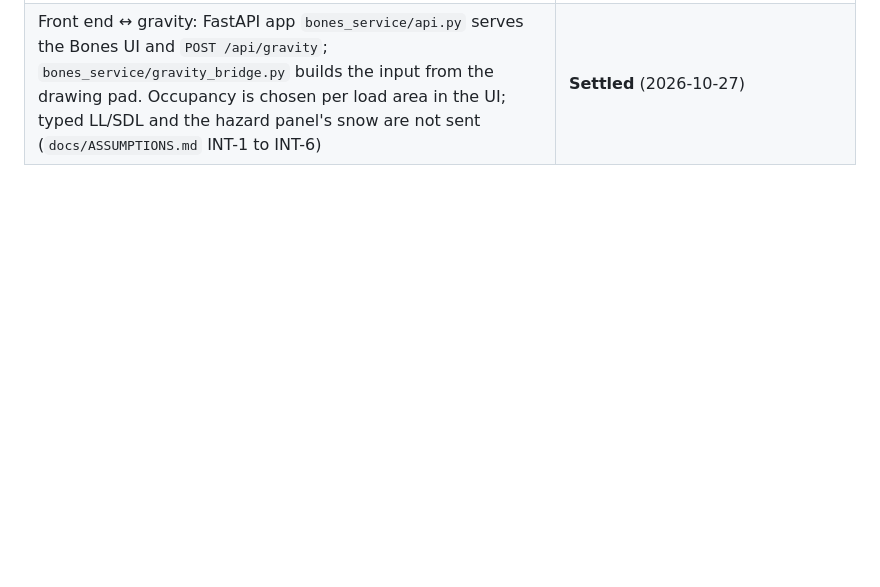
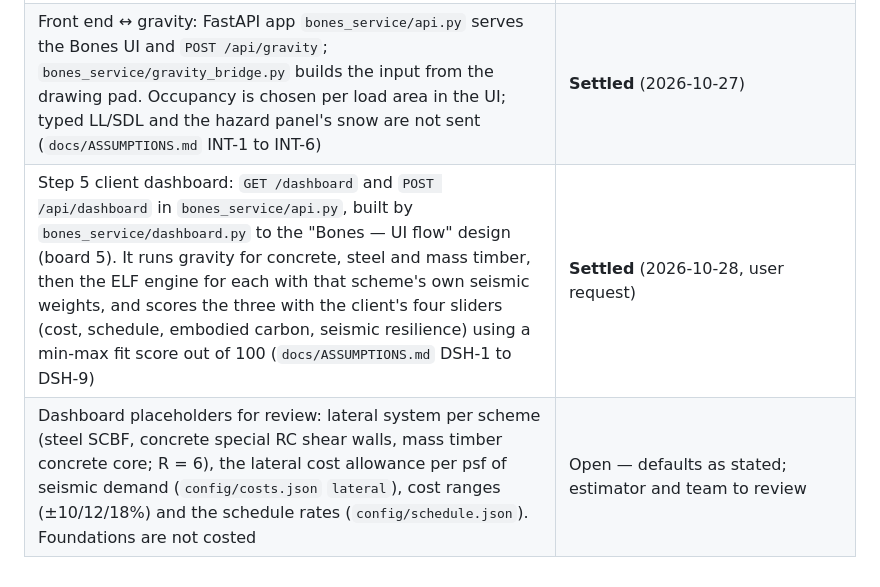
Before and after one commit to xmontoya-pe/2026-NCSEA-Hackathon-MM, a Markdown page: GRAVITY_OPTIMIZER_SPEC.md, the part around the change. GitHub-like rendering; blank space fills up the shorter version.

Commit message:
Log the step 5 dashboard in the spec's decisions log
Settled: the client dashboard, its gravity + per-scheme lateral basis
and the slider fit score. Open: its placeholder rates for review.

Co-Authored-By: Claude Opus 5.5 <noreply@anthropic.com>
Claude-Session: https://claude.ai/code/session_01EqAdXexdu9GF5yg4pzCkUo

```diff
--- a/GRAVITY_OPTIMIZER_SPEC.md
+++ b/GRAVITY_OPTIMIZER_SPEC.md
@@ -337,3 +337,5 @@ Review each step's output before moving on — especially step 2 (DB units and l
 | `run()` replaces the stub with the 4.7 pipeline for steel. Ranking: infeasible bays, then over-depth bays, then the 4.6 weighted score (cost and carbon include columns), then fewest columns, then grid id (`docs/ASSUMPTIONS.md` B-2). Systems not built yet return no scheme, with a warning on each returned scheme (OUT-5) | **Settled** (2026-10-27); ranking details open for review. Note: infeasible candidates look cheap (their missing bays cost nothing) and still take part in the min-max normalization, which can shift the cost/depth/carbon trade-off among the feasible grids |
 | Output shaping: infeasible bays left out of `bays`; `clear_height_ft`, `foundation_reactions` and `quantities` as in `docs/ASSUMPTIONS.md` OUT-1 to OUT-4 | Open — review with the integration team |
 | Front end ↔ gravity: FastAPI app `bones_service/api.py` serves the Bones UI and `POST /api/gravity`; `bones_service/gravity_bridge.py` builds the input from the drawing pad. Occupancy is chosen per load area in the UI; typed LL/SDL and the hazard panel's snow are not sent (`docs/ASSUMPTIONS.md` INT-1 to INT-6) | **Settled** (2026-10-27) |
+| Step 5 client dashboard: `GET /dashboard` and `POST /api/dashboard` in `bones_service/api.py`, built by `bones_service/dashboard.py` to the "Bones — UI flow" design (board 5). It runs gravity for concrete, steel and mass timber, then the ELF engine for each with that scheme's own seismic weights, and scores the three with the client's four sliders (cost, schedule, embodied carbon, seismic resilience) using a min-max fit score out of 100 (`docs/ASSUMPTIONS.md` DSH-1 to DSH-9) | **Settled** (2026-10-28, user request) |
+| Dashboard placeholders for review: lateral system per scheme (steel SCBF, concrete special RC shear walls, mass timber concrete core; R = 6), the lateral cost allowance per psf of seismic demand (`config/costs.json` `lateral`), cost ranges (±10/12/18%) and the schedule rates (`config/schedule.json`). Foundations are not costed | Open — defaults as stated; estimator and team to review |
```
